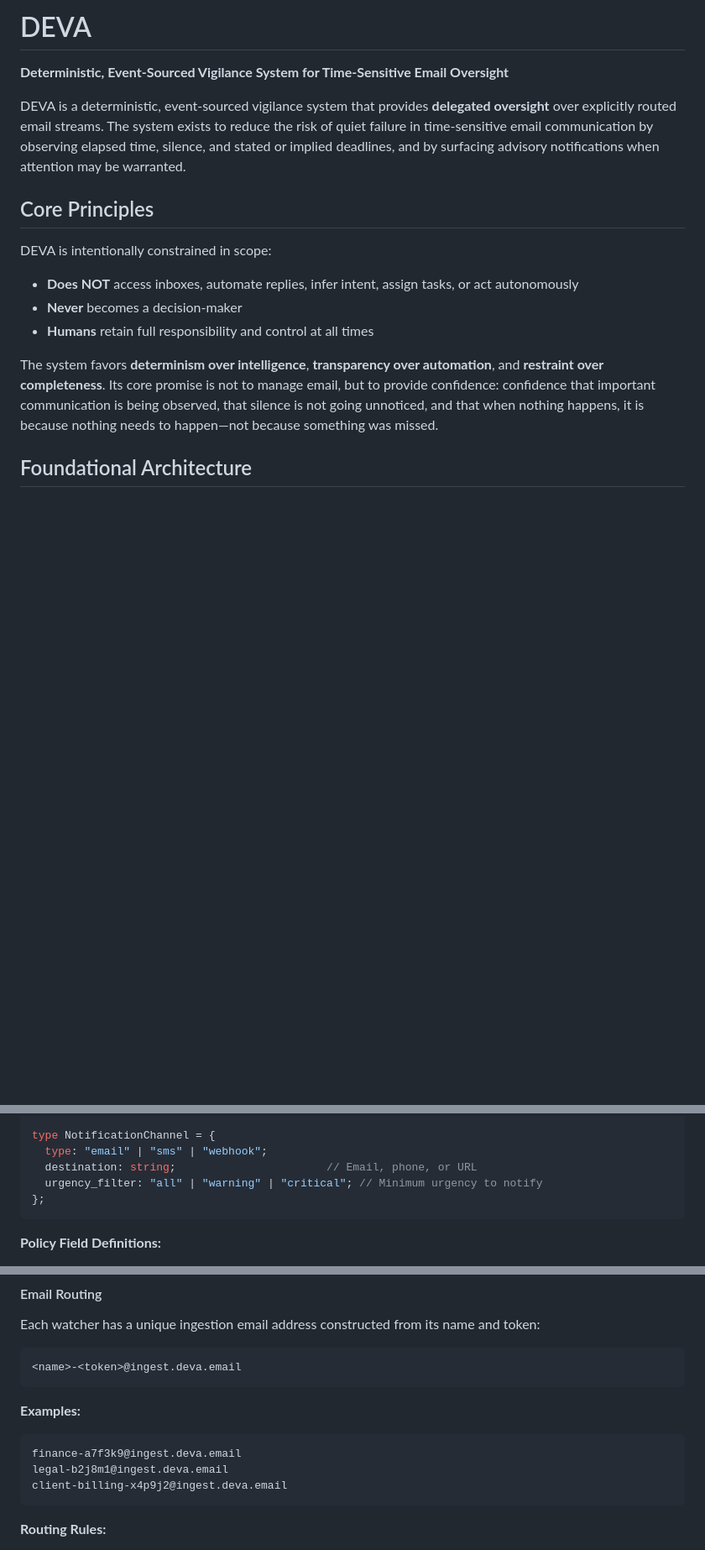
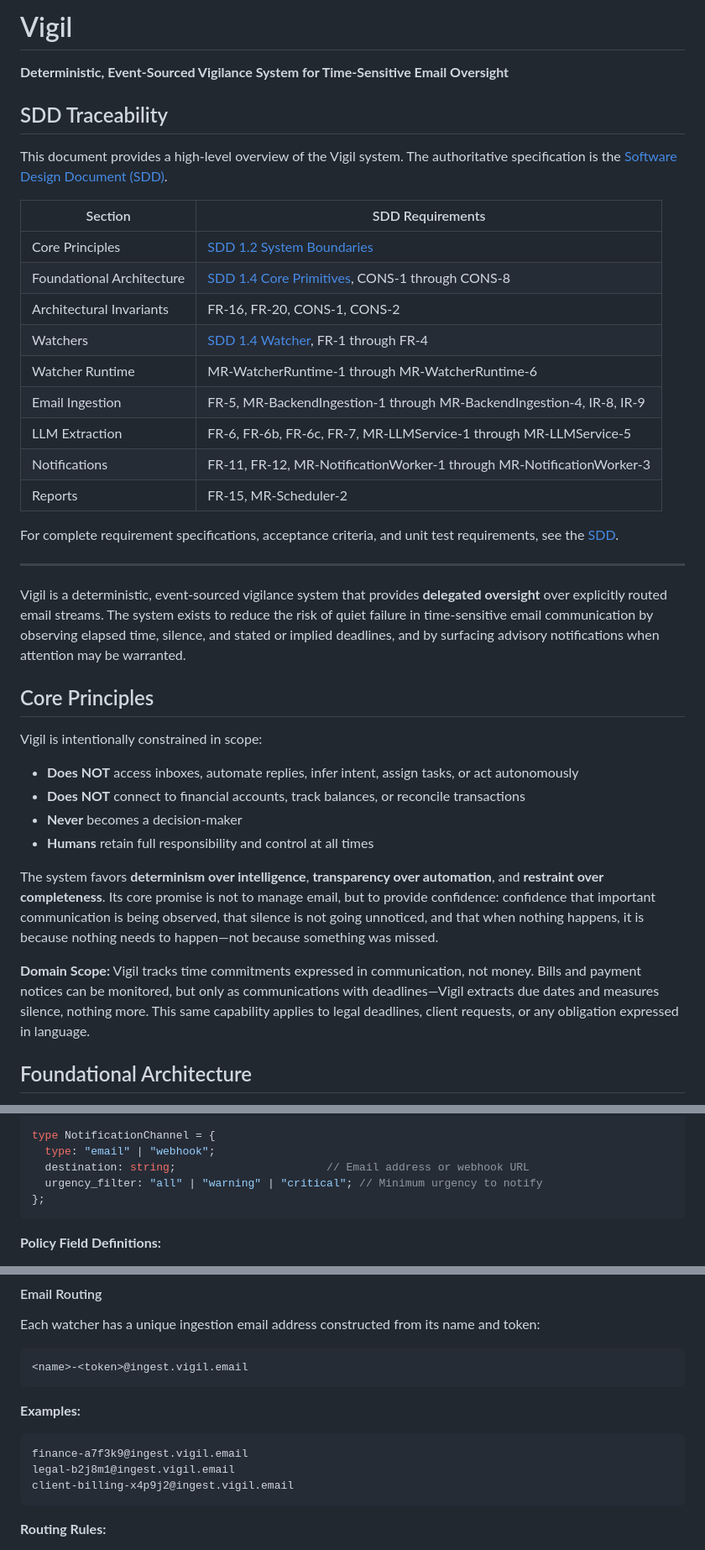
Before and after one commit to raulduk3/vigil, a Markdown page: README.md, 3 parts joined by grey strips. Shown at 84% size. GitHub-like rendering; blank space fills up the shorter version.

````diff
--- a/README.md
+++ b/README.md
@@ -1,17 +1,40 @@
-# DEVA
+# Vigil
 
 **Deterministic, Event-Sourced Vigilance System for Time-Sensitive Email Oversight**
 
-DEVA is a deterministic, event-sourced vigilance system that provides **delegated oversight** over explicitly routed email streams. The system exists to reduce the risk of quiet failure in time-sensitive email communication by observing elapsed time, silence, and stated or implied deadlines, and by surfacing advisory notifications when attention may be warranted.
+## SDD Traceability
+
+This document provides a high-level overview of the Vigil system. The authoritative specification is the [Software Design Document (SDD)](docs/SDD.md).
+
+| Section | SDD Requirements |
+|---------|------------------|
+| Core Principles | [SDD 1.2 System Boundaries](docs/SDD.md#12-system-boundaries) |
+| Foundational Architecture | [SDD 1.4 Core Primitives](docs/SDD.md#14-core-system-primitives), CONS-1 through CONS-8 |
+| Architectural Invariants | FR-16, FR-20, CONS-1, CONS-2 |
+| Watchers | [SDD 1.4 Watcher](docs/SDD.md#watcher), FR-1 through FR-4 |
+| Watcher Runtime | MR-WatcherRuntime-1 through MR-WatcherRuntime-6 |
+| Email Ingestion | FR-5, MR-BackendIngestion-1 through MR-BackendIngestion-4, IR-8, IR-9 |
+| LLM Extraction | FR-6, FR-6b, FR-6c, FR-7, MR-LLMService-1 through MR-LLMService-5 |
+| Notifications | FR-11, FR-12, MR-NotificationWorker-1 through MR-NotificationWorker-3 |
+| Reports | FR-15, MR-Scheduler-2 |
+
+For complete requirement specifications, acceptance criteria, and unit test requirements, see the [SDD](docs/SDD.md).
+
+---
+
+Vigil is a deterministic, event-sourced vigilance system that provides **delegated oversight** over explicitly routed email streams. The system exists to reduce the risk of quiet failure in time-sensitive email communication by observing elapsed time, silence, and stated or implied deadlines, and by surfacing advisory notifications when attention may be warranted.
 
 ## Core Principles
 
-DEVA is intentionally constrained in scope:
+Vigil is intentionally constrained in scope:
 - **Does NOT** access inboxes, automate replies, infer intent, assign tasks, or act autonomously
+- **Does NOT** connect to financial accounts, track balances, or reconcile transactions
 - **Never** becomes a decision-maker
 - **Humans** retain full responsibility and control at all times
 
 The system favors **determinism over intelligence**, **transparency over automation**, and **restraint over completeness**. Its core promise is not to manage email, but to provide confidence: confidence that important communication is being observed, that silence is not going unnoticed, and that when nothing happens, it is because nothing needs to happen—not because something was missed.
+
+**Domain Scope:** Vigil tracks time commitments expressed in communication, not money. Bills and payment notices can be monitored, but only as communications with deadlines—Vigil extracts due dates and measures silence, nothing more. This same capability applies to legal deadlines, client requests, or any obligation expressed in language.
 
 ## Foundational Architecture
 
@@ -182,8 +242,8 @@ type WatcherPolicy = {
 };
 
 type NotificationChannel = {
-  type: "email" | "sms" | "webhook";
-  destination: string;                       // Email, phone, or URL
+  type: "email" | "webhook";
+  destination: string;                       // Email address or webhook URL
   urgency_filter: "all" | "warning" | "critical"; // Minimum urgency to notify
 };
 ```
@@ -233,14 +293,14 @@ type NotificationChannel = {
 Each watcher has a unique ingestion email address constructed from its name and token:
 
 ```
-<name>-<token>@ingest.deva.email
+<name>-<token>@ingest.vigil.email
 ```
 
 **Examples:**
 ```
-finance-a7f3k9@ingest.deva.email
-legal-b2j8m1@ingest.deva.email
-client-billing-x4p9j2@ingest.deva.email
+finance-a7f3k9@ingest.vigil.email
+legal-b2j8m1@ingest.vigil.email
+client-billing-x4p9j2@ingest.vigil.email
 ```
 
 **Routing Rules:**
````
Also changed, not shown: other parts of README.md (+59 -23 lines).
